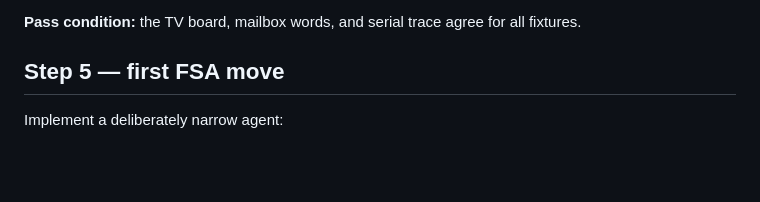
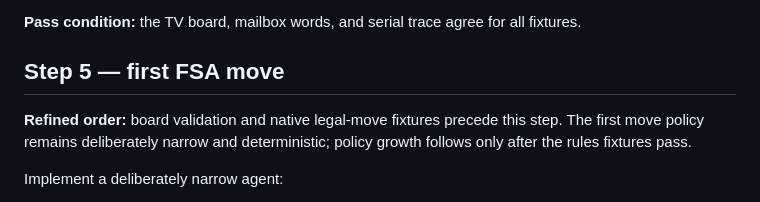
Before and after one commit to intelliputer/intellicart, a Markdown page: research/checkers-ai/NEXT-STEPS.md, the part around one of its changes. Rendered like a GitHub page; blank space fills up the shorter version.

```diff
--- a/research/checkers-ai/NEXT-STEPS.md
+++ b/research/checkers-ai/NEXT-STEPS.md
@@ -102,6 +130,10 @@ advances and eventually returns `READY`.
 all fixtures.
 
 ## Step 5 — first FSA move
+
+**Refined order:** board validation and native legal-move fixtures precede
+this step. The first move policy remains deliberately narrow and deterministic;
+policy growth follows only after the rules fixtures pass.
 
 Implement a deliberately narrow agent:
 
```
Also changed, not shown: other parts of research/checkers-ai/NEXT-STEPS.md (+28 -0 lines), research/checkers-fsa/NEXT-STEPS.md (added, +115 -0 lines).
